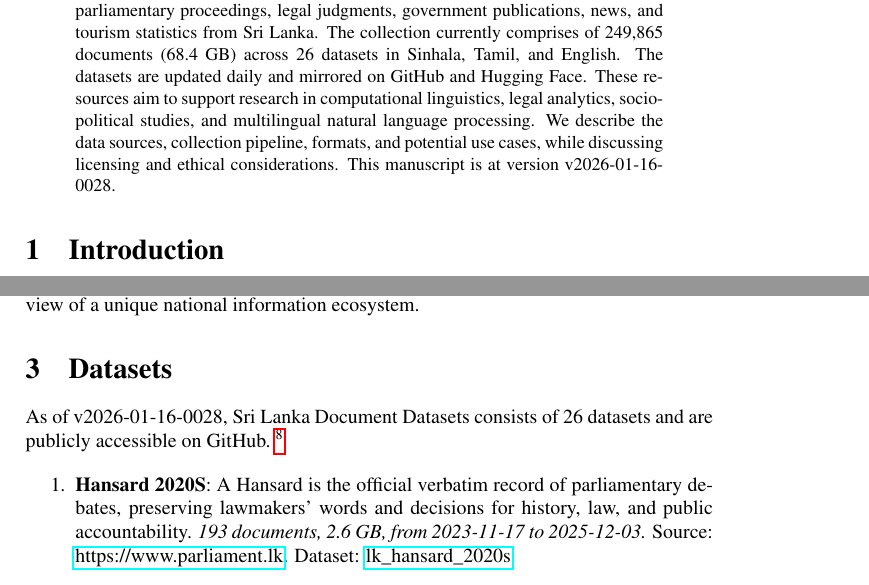
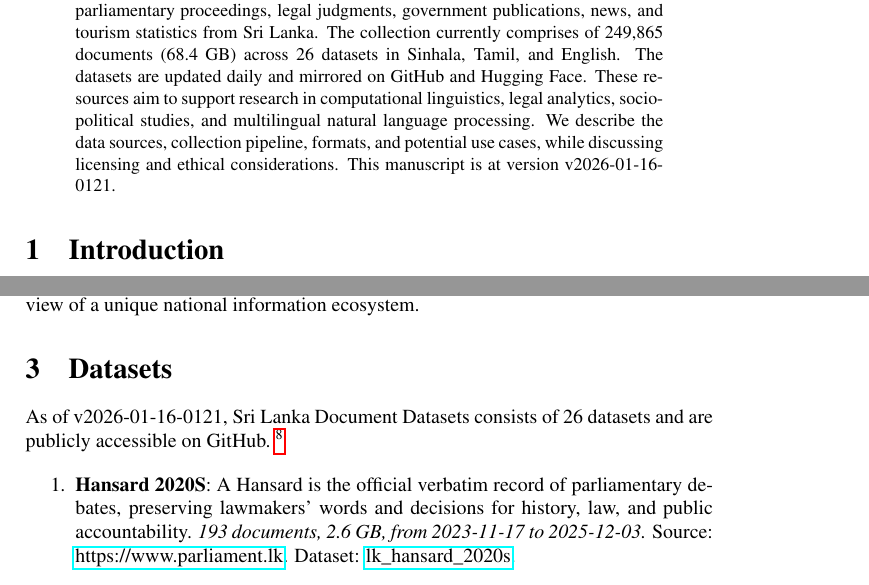
Before and after one commit to nuuuwan/lk_datasets, a LaTeX paper (latex/lk_datasets.tex): two parts of pages 1 and 2 of 7, joined at a grey line, cut so that both start at the same text. Compiled offline with pdfLaTeX; a LaTeX package or settings file that is missing is left out.

Commit message:
🤖 [build.yml] 2026-01-15-1951

```diff
--- a/latex/lk_datasets.tex
+++ b/latex/lk_datasets.tex
@@ -16,7 +16,7 @@
 \normalsize%
 \maketitle%
 \begin{abstract}%
-We present a collection of open, machine-readable document datasets covering parliamentary proceedings, legal judgments, government publications, news, and tourism statistics from Sri Lanka. The collection currently comprises of  249,865  documents (68.4 GB) across 26  datasets in Sinhala, Tamil, and English. The datasets are updated daily and mirrored on GitHub and Hugging Face. These resources aim to support research in computational linguistics, legal analytics, socio-political studies, and multilingual natural language processing. We describe the data sources, collection pipeline, formats, and potential use cases, while discussing licensing and ethical considerations. This manuscript is at version v2026-01-16-0028.%
+We present a collection of open, machine-readable document datasets covering parliamentary proceedings, legal judgments, government publications, news, and tourism statistics from Sri Lanka. The collection currently comprises of  249,865  documents (68.4 GB) across 26  datasets in Sinhala, Tamil, and English. The datasets are updated daily and mirrored on GitHub and Hugging Face. These resources aim to support research in computational linguistics, legal analytics, socio-political studies, and multilingual natural language processing. We describe the data sources, collection pipeline, formats, and potential use cases, while discussing licensing and ethical considerations. This manuscript is at version v2026-01-16-0121.%
 
 %
 \end{abstract}%
@@ -86,7 +86,7 @@ The Sri Lanka Document Datasets aim to fill this gap by aggregating diverse sour
 %
 \section{Datasets}%
 \label{sec:Datasets}%
-As of v2026-01-16-0028, Sri Lanka Document Datasets
+As of v2026-01-16-0121, Sri Lanka Document Datasets
   consists of 26 datasets
  and are publicly accessible on GitHub.%
 ~%
```
Also changed, not shown: README.md, latex/lk_datasets.pdf.
